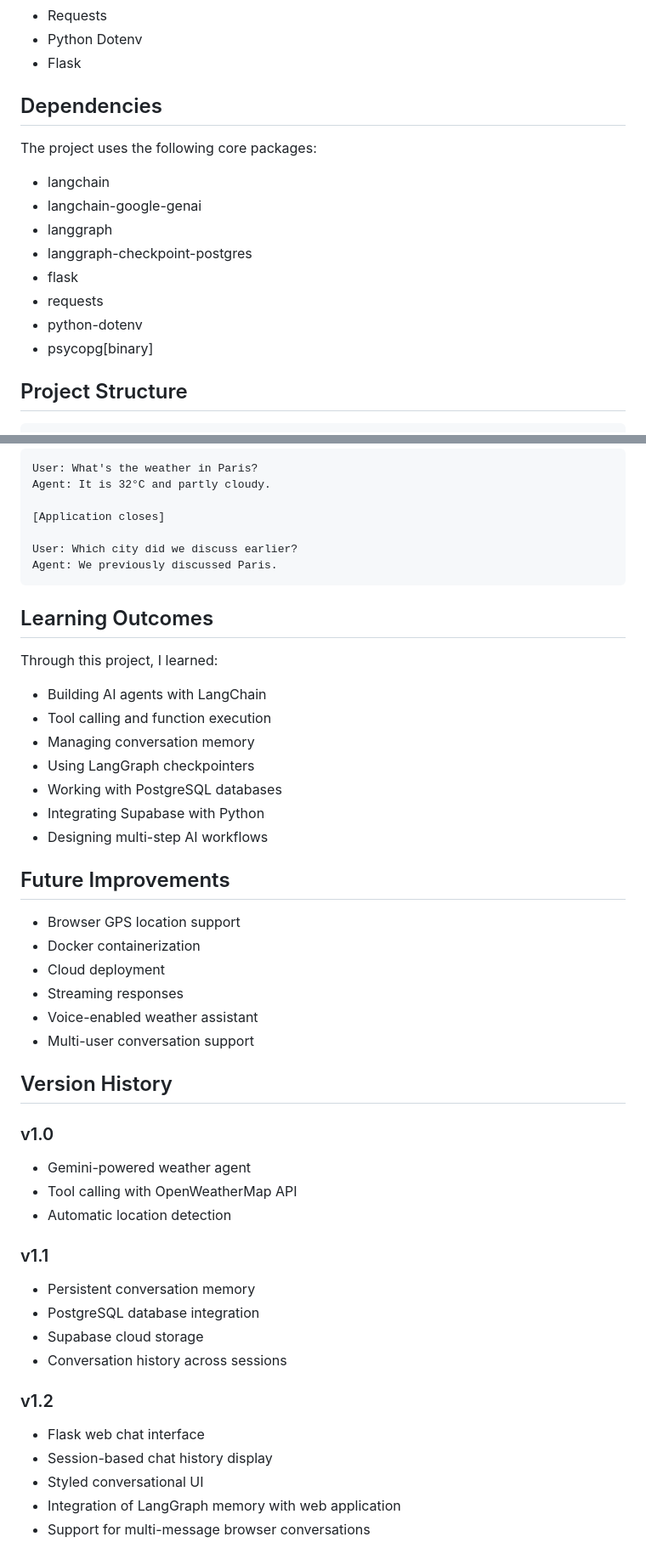
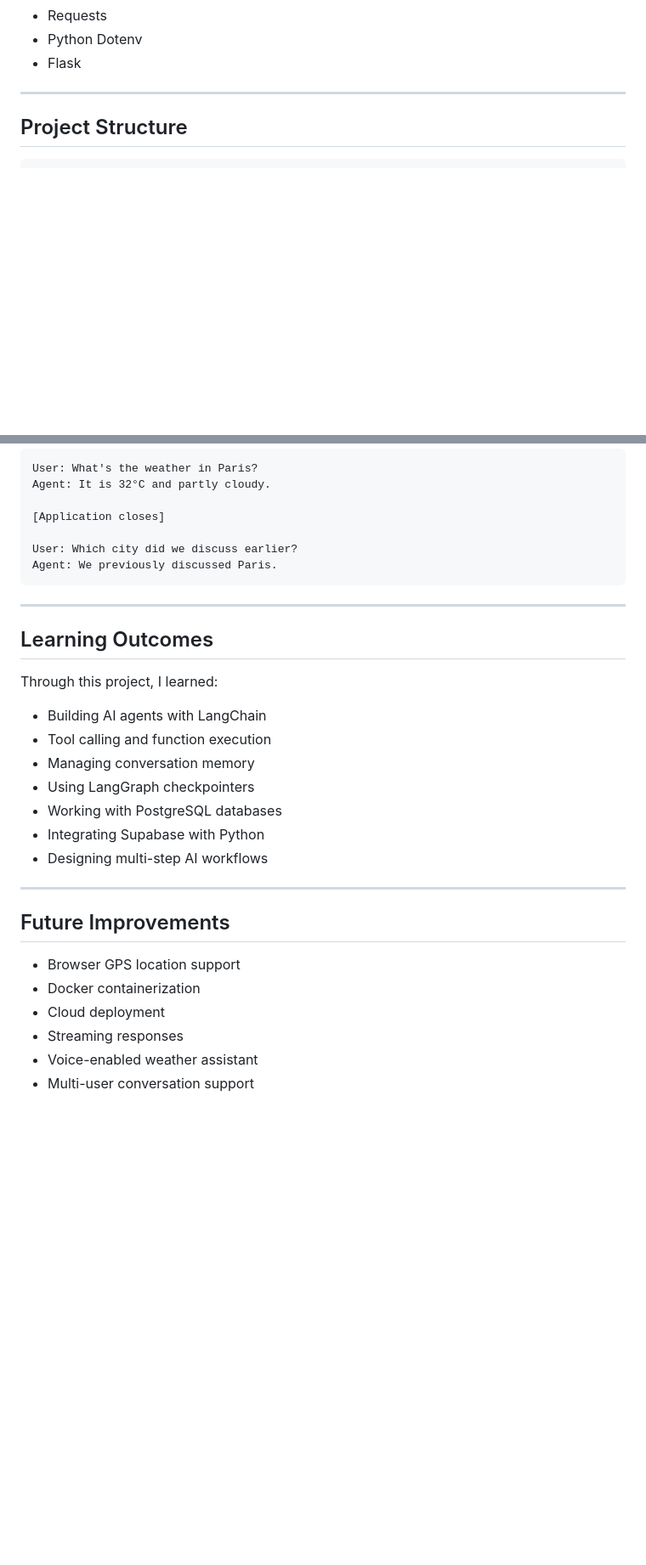
Before and after one commit to dhvani-vora/ai-weather-agent, a Markdown page: README.md, 2 parts joined by grey strips. Shown at 85% size. GitHub-like rendering; blank space fills up the shorter version.

````diff
--- a/README.md
+++ b/README.md
@@ -85,19 +93,7 @@ Supabase PostgreSQL
 - Python Dotenv
 - Flask
 
-## Dependencies
-
-The project uses the following core packages:
-
-- langchain
-- langchain-google-genai
-- langgraph
-- langgraph-checkpoint-postgres
-- flask
-- requests
-- python-dotenv
-- psycopg[binary]
-
+---
 
 ## Project Structure
 
@@ -183,6 +182,8 @@ Agent: It is 32°C and partly cloudy.
 User: Which city did we discuss earlier?
 Agent: We previously discussed Paris.
 ```
+---
+
 ## Learning Outcomes
 
 Through this project, I learned:
@@ -195,6 +196,8 @@ Through this project, I learned:
 - Integrating Supabase with Python
 - Designing multi-step AI workflows
 
+---
+
 ## Future Improvements
 
 - Browser GPS location support
@@ -203,23 +206,3 @@ Through this project, I learned:
 - Streaming responses
 - Voice-enabled weather assistant
 - Multi-user conversation support
-
-## Version History
-
-### v1.0
-- Gemini-powered weather agent
-- Tool calling with OpenWeatherMap API
-- Automatic location detection
-
-### v1.1
-- Persistent conversation memory
-- PostgreSQL database integration
-- Supabase cloud storage
-- Conversation history across sessions
-
-### v1.2
-- Flask web chat interface
-- Session-based chat history display
-- Styled conversational UI
-- Integration of LangGraph memory with web application
-- Support for multi-message browser conversations
````
Also changed, not shown: other parts of README.md (+18 -7 lines).
